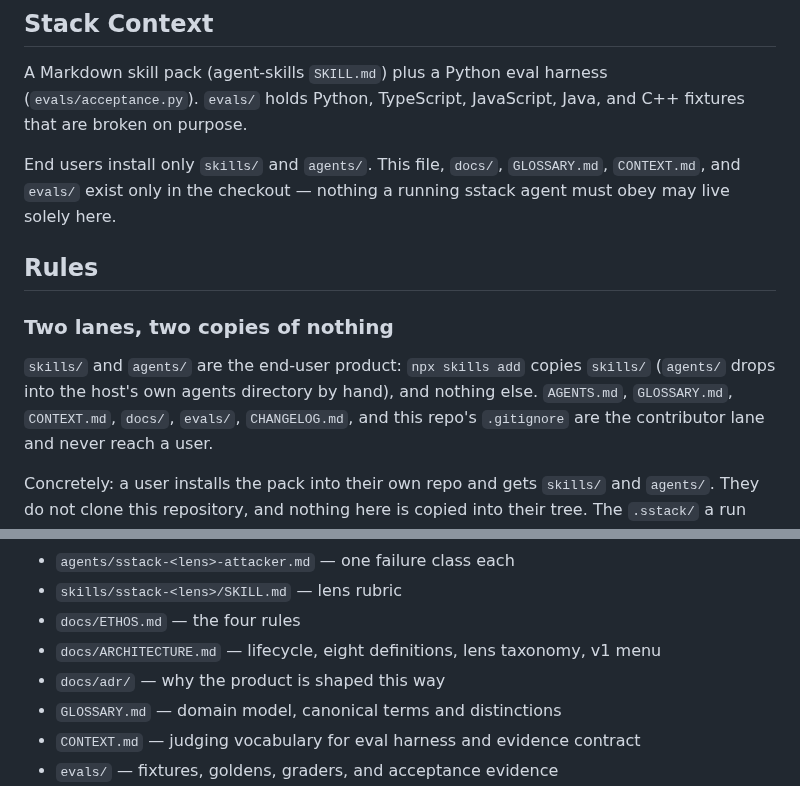
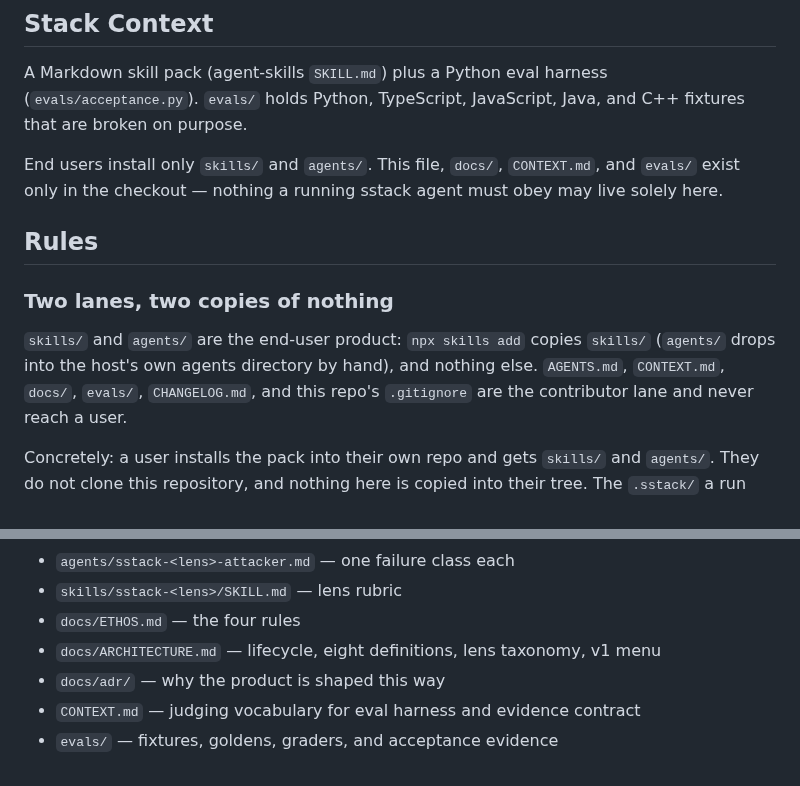
Before and after one commit to mhenke/sstack, a Markdown page: AGENTS.md, 2 parts joined by grey strips. Drawn GitHub-style.

```diff
--- a/AGENTS.md
+++ b/AGENTS.md
@@ -15,7 +15,7 @@ harness (`evals/acceptance.py`). `evals/` holds Python, TypeScript,
 JavaScript, Java, and C++ fixtures that are broken on purpose.
 
 End users install only `skills/` and `agents/`. This file, `docs/`,
-`GLOSSARY.md`, `CONTEXT.md`, and `evals/` exist only in the checkout — nothing a
+`CONTEXT.md`, and `evals/` exist only in the checkout — nothing a
 running sstack agent must obey may live solely here.
 
 ## Rules
@@ -24,7 +24,7 @@ running sstack agent must obey may live solely here.
 
 `skills/` and `agents/` are the end-user product: `npx skills add`
 copies `skills/` (`agents/` drops into the host's own agents
-directory by hand), and nothing else. `AGENTS.md`, `GLOSSARY.md`, `CONTEXT.md`, `docs/`,
+directory by hand), and nothing else. `AGENTS.md`, `CONTEXT.md`, `docs/`,
 `evals/`, `CHANGELOG.md`, and this repo's `.gitignore` are the
 contributor lane and never reach a user.
 
@@ -130,7 +130,6 @@ content, not by seed labels. Full cold agent instructions live in
 - `docs/ARCHITECTURE.md` — lifecycle, eight definitions, lens taxonomy,
   v1 menu
 - `docs/adr/` — why the product is shaped this way
-- `GLOSSARY.md` — domain model, canonical terms and distinctions
 - `CONTEXT.md` — judging vocabulary for eval harness and evidence contract
 - `evals/` — fixtures, goldens, graders, and acceptance evidence
 - `site/` — static project site (single `index.html`, design tokens,
```
Also changed, not shown: GLOSSARY.md (deleted, +0 -41 lines), README.md (+0 -1 lines).
